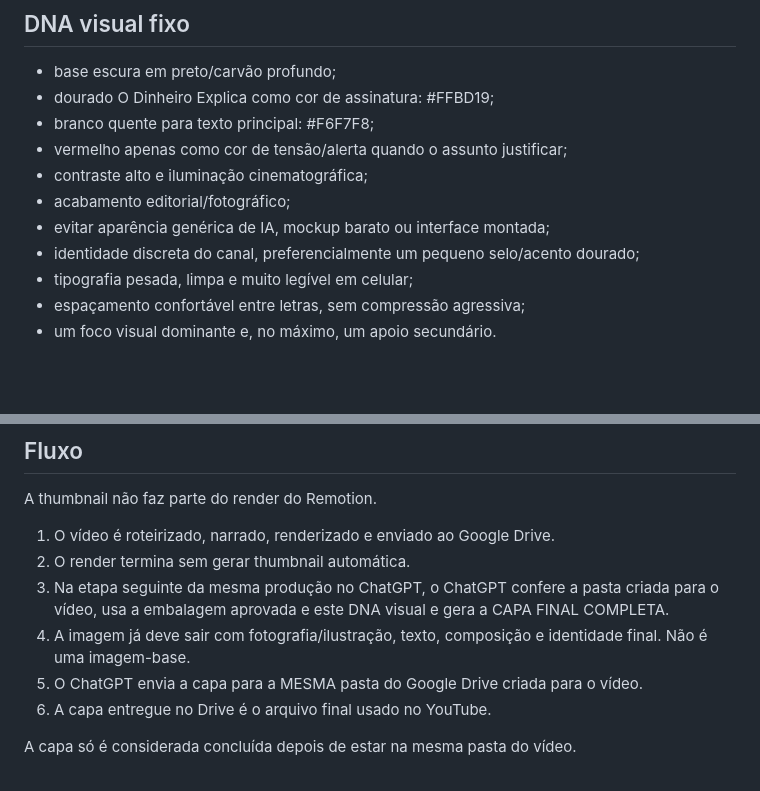
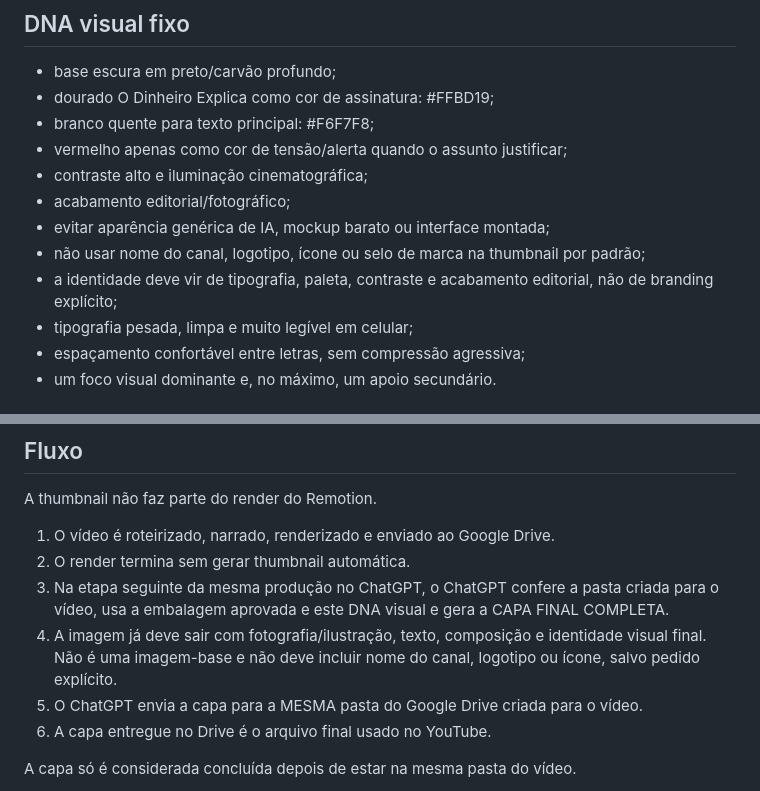
Before and after one commit to Lucascristao/odinheiroexplica, a Markdown page: docs/thumbnail-identity.md, 2 parts joined by grey strips. Drawn GitHub-style; blank space fills up the shorter version.

Commit message:
docs: remover logo e nome do canal das thumbnails

```diff
--- a/docs/thumbnail-identity.md
+++ b/docs/thumbnail-identity.md
@@ -15,7 +15,8 @@ A capa precisa funcionar primeiro como peça de clique e depois como peça de ma
 - contraste alto e iluminação cinematográfica;
 - acabamento editorial/fotográfico;
 - evitar aparência genérica de IA, mockup barato ou interface montada;
-- identidade discreta do canal, preferencialmente um pequeno selo/acento dourado;
+- não usar nome do canal, logotipo, ícone ou selo de marca na thumbnail por padrão;
+- a identidade deve vir de tipografia, paleta, contraste e acabamento editorial, não de branding explícito;
 - tipografia pesada, limpa e muito legível em celular;
 - espaçamento confortável entre letras, sem compressão agressiva;
 - um foco visual dominante e, no máximo, um apoio secundário.
@@ -57,7 +58,7 @@ A thumbnail não faz parte do render do Remotion.
 1. O vídeo é roteirizado, narrado, renderizado e enviado ao Google Drive.
 2. O render termina sem gerar thumbnail automática.
 3. Na etapa seguinte da mesma produção no ChatGPT, o ChatGPT confere a pasta criada para o vídeo, usa a embalagem aprovada e este DNA visual e gera a CAPA FINAL COMPLETA.
-4. A imagem já deve sair com fotografia/ilustração, texto, composição e identidade final. Não é uma imagem-base.
+4. A imagem já deve sair com fotografia/ilustração, texto, composição e identidade visual final. Não é uma imagem-base e não deve incluir nome do canal, logotipo ou ícone, salvo pedido explícito.
 5. O ChatGPT envia a capa para a MESMA pasta do Google Drive criada para o vídeo.
 6. A capa entregue no Drive é o arquivo final usado no YouTube.
 
```
